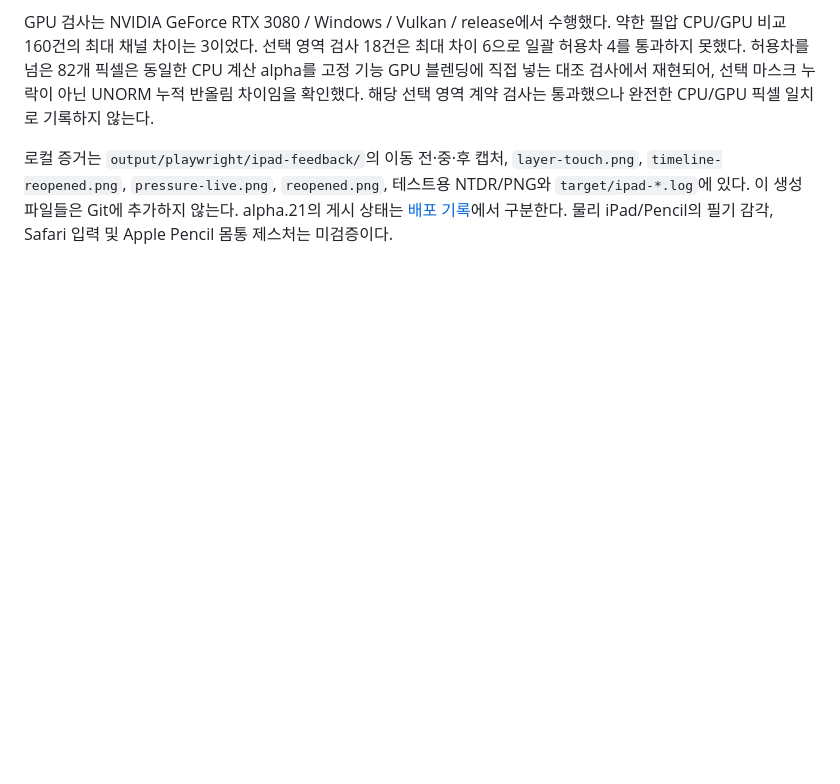
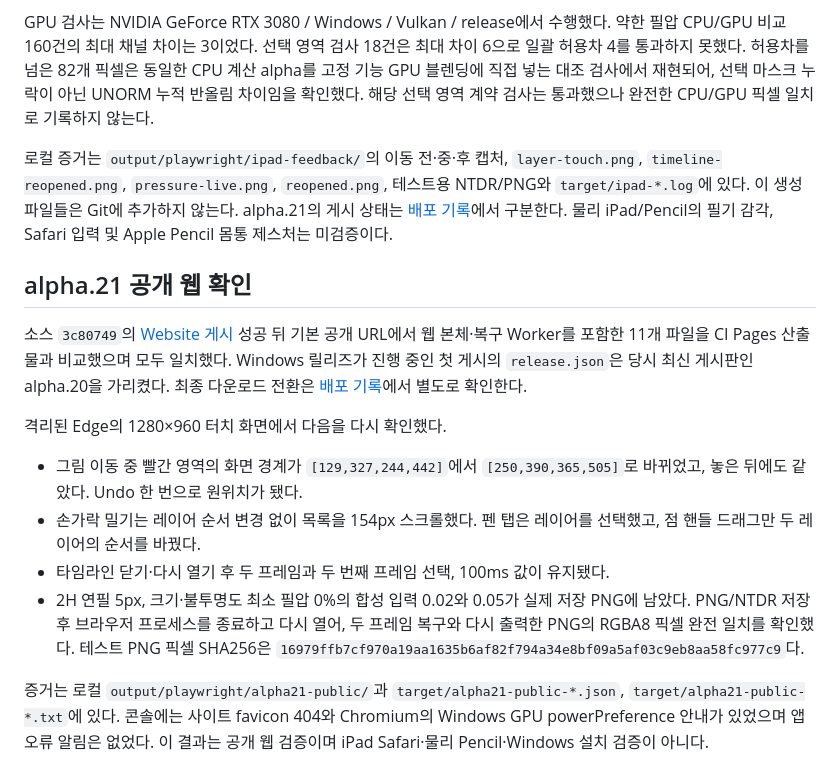
Before and after one commit to nyabia/nyatidraw, a Markdown page: docs/ipad-web-feedback.md, the part around the change. Drawn GitHub-style; blank space fills up the shorter version.

Commit message:
Record alpha21 release assets and public web verification

```diff
--- a/docs/ipad-web-feedback.md
+++ b/docs/ipad-web-feedback.md
@@ -66,3 +66,29 @@ GPU 검사는 NVIDIA GeForce RTX 3080 / Windows / Vulkan / release에서 수행
 테스트용 NTDR/PNG와 `target/ipad-*.log`에 있다. 이 생성 파일들은 Git에 추가하지
 않는다. alpha.21의 게시 상태는 [배포 기록](releasing.md#alpha21-배포)에서 구분한다.
 물리 iPad/Pencil의 필기 감각, Safari 입력 및 Apple Pencil 몸통 제스처는 미검증이다.
+
+## alpha.21 공개 웹 확인
+
+소스 `3c80749`의 [Website 게시](https://github.com/nyabia/nyatidraw/actions/runs/40709309453)
+성공 뒤 기본 공개 URL에서 웹 본체·복구 Worker를 포함한 11개 파일을 CI Pages
+산출물과 비교했으며 모두 일치했다. Windows 릴리즈가 진행 중인 첫 게시의
+`release.json`은 당시 최신 게시판인 alpha.20을 가리켰다. 최종 다운로드 전환은
+[배포 기록](releasing.md#alpha21-배포)에서 별도로 확인한다.
+
+격리된 Edge의 1280×960 터치 화면에서 다음을 다시 확인했다.
+
+- 그림 이동 중 빨간 영역의 화면 경계가 `[129,327,244,442]`에서
+  `[250,390,365,505]`로 바뀌었고, 놓은 뒤에도 같았다. Undo 한 번으로 원위치가 됐다.
+- 손가락 밀기는 레이어 순서 변경 없이 목록을 154px 스크롤했다. 펜 탭은 레이어를
+  선택했고, 점 핸들 드래그만 두 레이어의 순서를 바꿨다.
+- 타임라인 닫기·다시 열기 후 두 프레임과 두 번째 프레임 선택, 100ms 값이 유지됐다.
+- 2H 연필 5px, 크기·불투명도 최소 필압 0%의 합성 입력 0.02와 0.05가 실제
+  저장 PNG에 남았다. PNG/NTDR 저장 후 브라우저 프로세스를 종료하고 다시 열어,
+  두 프레임 복구와 다시 출력한 PNG의 RGBA8 픽셀 완전 일치를 확인했다.
+  테스트 PNG 픽셀 SHA256은
+  `16979ffb7cf970a19aa1635b6af82f794a34e8bf09a5af03c9eb8aa58fc977c9`다.
+
+증거는 로컬 `output/playwright/alpha21-public/`과 `target/alpha21-public-*.json`,
+`target/alpha21-public-*.txt`에 있다. 콘솔에는 사이트 favicon 404와 Chromium의
+Windows GPU powerPreference 안내가 있었으며 앱 오류 알림은 없었다.
+이 결과는 공개 웹 검증이며 iPad Safari·물리 Pencil·Windows 설치 검증이 아니다.
```
Also changed, not shown: docs/releasing.md (+21 -1 lines).
